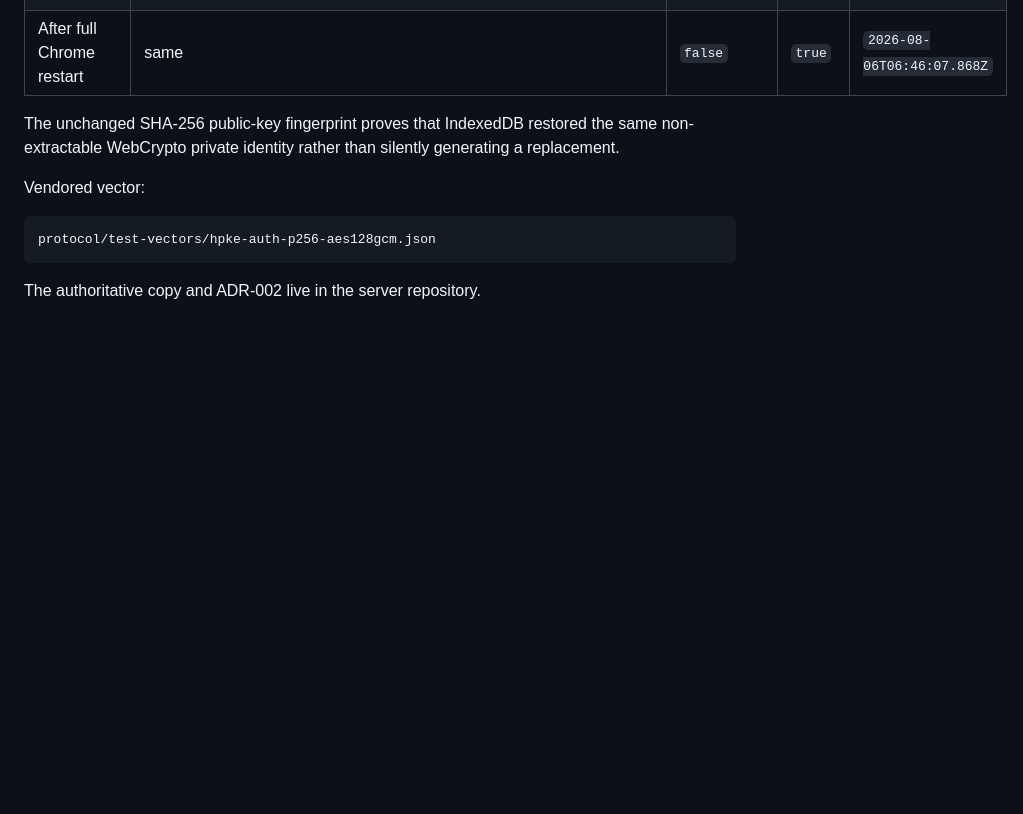
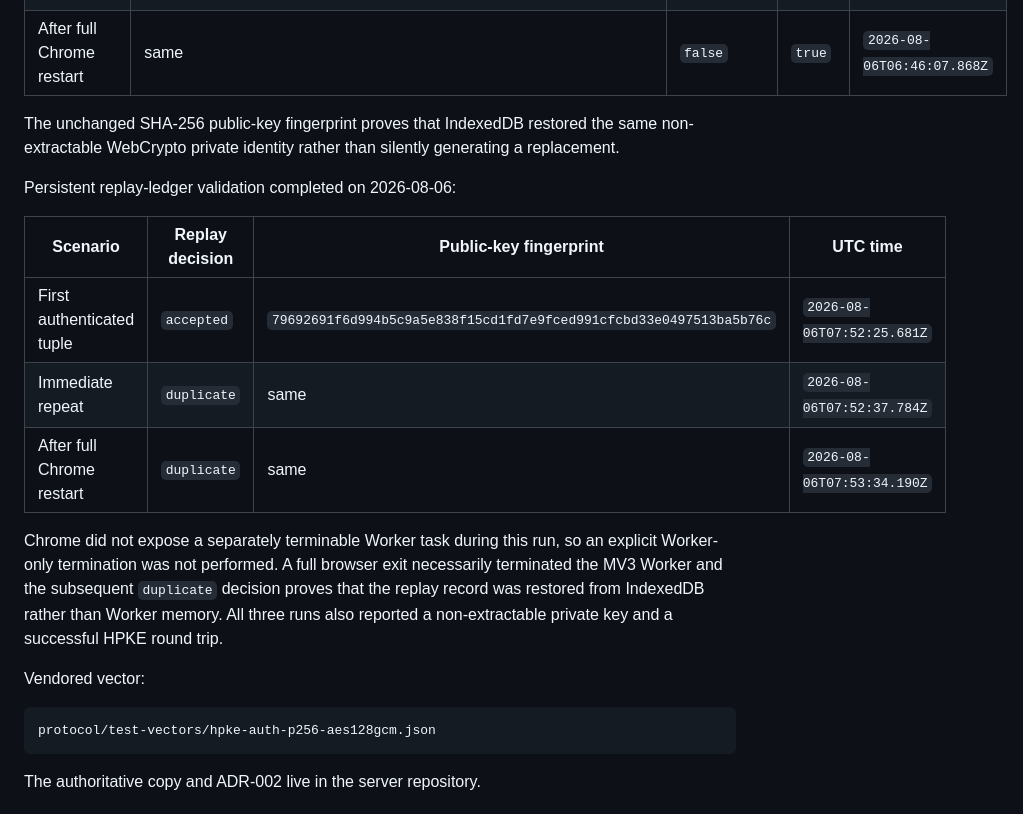
Before and after one commit to huaxianyan/SevenMirror-Extension, a Markdown page: docs/spikes/SPIKE-004.md, the part around the change. Rendered like a GitHub page; blank space fills up the shorter version.

Commit message:
docs(crypto): record replay persistence validation

````diff
--- a/docs/spikes/SPIKE-004.md
+++ b/docs/spikes/SPIKE-004.md
@@ -44,6 +44,21 @@ The unchanged SHA-256 public-key fingerprint proves that IndexedDB restored the
 same non-extractable WebCrypto private identity rather than silently generating
 a replacement.
 
+Persistent replay-ledger validation completed on 2026-08-06:
+
+| Scenario | Replay decision | Public-key fingerprint | UTC time |
+| --- | --- | --- | --- |
+| First authenticated tuple | `accepted` | `79692691f6d994b5c9a5e838f15cd1fd7e9fced991cfcbd33e0497513ba5b76c` | `2026-08-06T07:52:25.681Z` |
+| Immediate repeat | `duplicate` | same | `2026-08-06T07:52:37.784Z` |
+| After full Chrome restart | `duplicate` | same | `2026-08-06T07:53:34.190Z` |
+
+Chrome did not expose a separately terminable Worker task during this run, so
+an explicit Worker-only termination was not performed. A full browser exit
+necessarily terminated the MV3 Worker and the subsequent `duplicate` decision
+proves that the replay record was restored from IndexedDB rather than Worker
+memory. All three runs also reported a non-extractable private key and a
+successful HPKE round trip.
+
 Vendored vector:
 
 ```text
````
